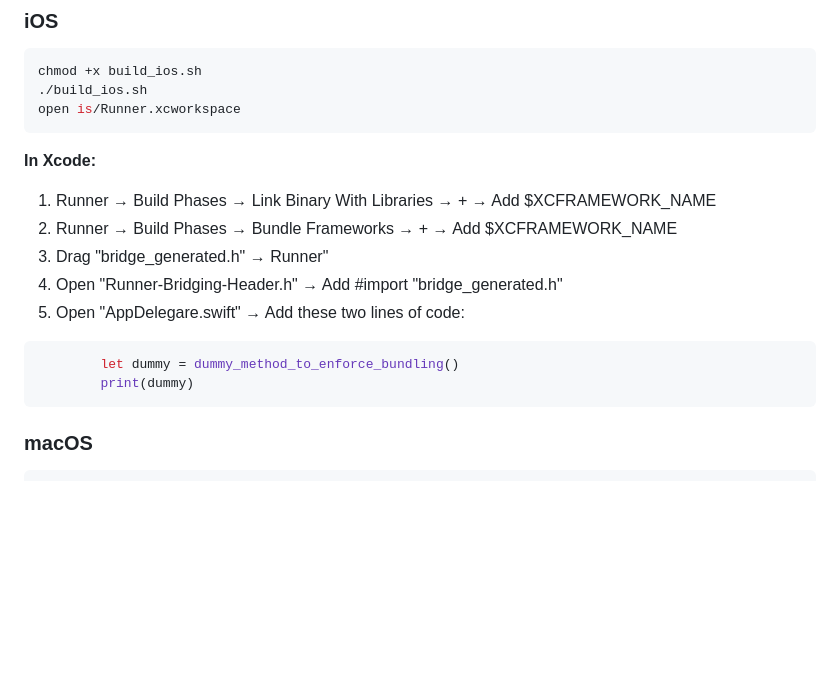
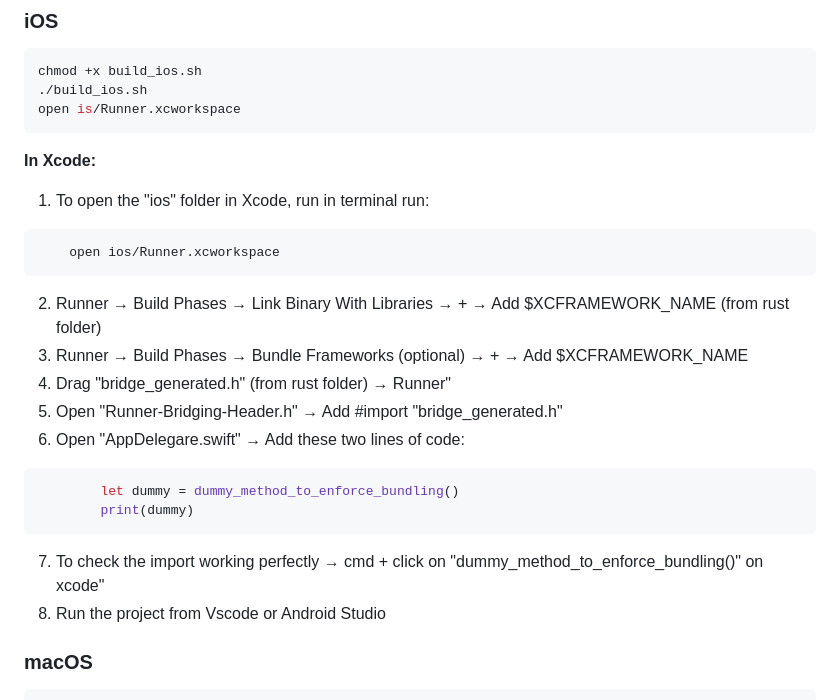
Before and after one commit to md-siam/flutter_counter_frb, a Markdown page: README.md, the part around the change. Drawn GitHub-style; blank space fills up the shorter version.

````diff
--- a/README.md
+++ b/README.md
@@ -201,16 +201,21 @@ open is/Runner.xcworkspace
 
 **In Xcode:**
 
-1. Runner → Build Phases → Link Binary With Libraries → + → Add $XCFRAMEWORK_NAME
-2. Runner → Build Phases → Bundle Frameworks → + → Add $XCFRAMEWORK_NAME
-3. Drag "bridge_generated.h" → Runner"
-4. Open "Runner-Bridging-Header.h" → Add #import "bridge_generated.h"
-5. Open "AppDelegare.swift" → Add these two lines of code:
-
+1. To open the "ios" folder in Xcode, run in terminal run:
+```bash
+    open ios/Runner.xcworkspace
+```
+2. Runner → Build Phases → Link Binary With Libraries → + → Add $XCFRAMEWORK_NAME (from rust folder)
+3. Runner → Build Phases → Bundle Frameworks (optional) → + → Add $XCFRAMEWORK_NAME
+4. Drag "bridge_generated.h" (from rust folder) → Runner"
+5. Open "Runner-Bridging-Header.h" → Add #import "bridge_generated.h"
+6. Open "AppDelegare.swift" → Add these two lines of code:
 ```swift
         let dummy = dummy_method_to_enforce_bundling()
         print(dummy)
 ```
+7. To check the import working perfectly → cmd + click on "dummy_method_to_enforce_bundling()" on xcode"
+8. Run the project from Vscode or Android Studio
 
 ### macOS
 
````
